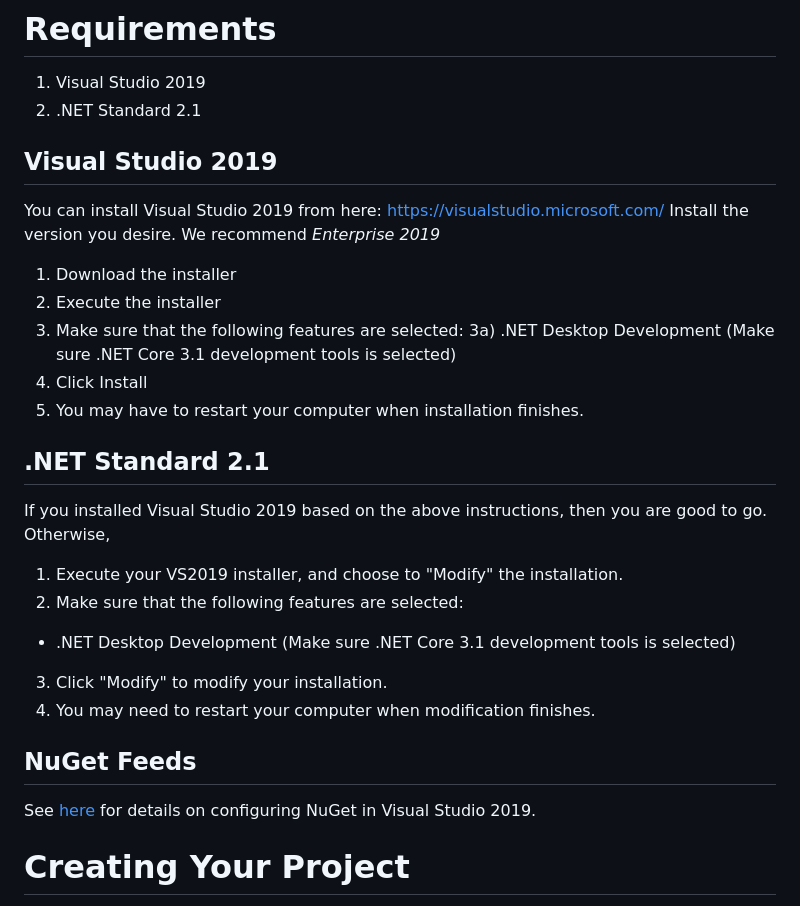
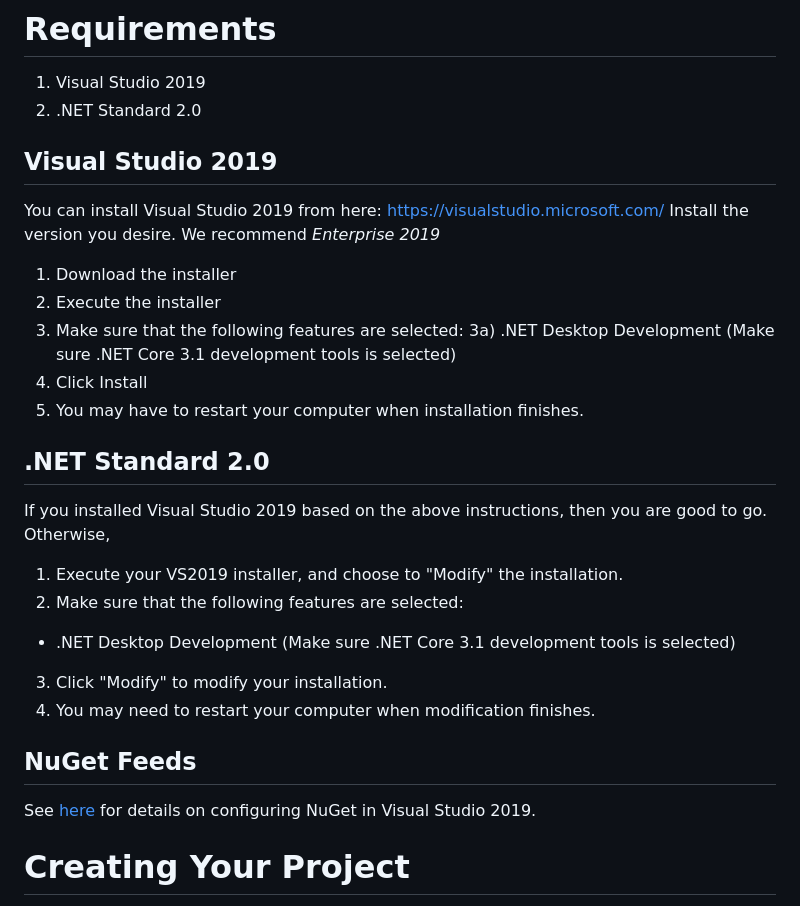
Before and after one commit to microsoft/microsoft-performance-toolkit-sdk, a Markdown page: documentation/Using-the-SDK/Creating-your-project.md, the part around one of its changes. Drawn GitHub-style.

```diff
--- a/documentation/Using-the-SDK/Creating-your-project.md
+++ b/documentation/Using-the-SDK/Creating-your-project.md
@@ -13,7 +13,7 @@ For simplicity, this section will assume you are using Visual Studio 2019. The i
 # Requirements
 
 1) Visual Studio 2019
-2) .NET Standard 2.1
+2) .NET Standard 2.0
 
 ## Visual Studio 2019
 
@@ -27,7 +27,7 @@ Install the version you desire. We recommend _Enterprise 2019_
 4) Click Install
 5) You may have to restart your computer when installation finishes.
 
-## .NET Standard 2.1
+## .NET Standard 2.0
 
 If you installed Visual Studio 2019 based on the above instructions, then you are good to go. Otherwise,
 
```
Also changed, not shown: other parts of documentation/Using-the-SDK/Creating-your-project.md (+8 -5 lines), documentation/Using-the-SDK/Creating-tables.md (added, +84 -0 lines), documentation/Using-the-SDK/Creating-your-addin.md (added, +242 -0 lines), documentation/Using-the-SDK/.attachments/VS2017_Create_New_Project-f151d280-ecd7-45be-bde0-6ac5f23340e8.PNG (added), documentation/Using-the-SDK/.attachments/VS2017_New_DotNetStandard_20_Project-33e8f885-59cc-436b-bb41-ec56b872d42d.PNG (added).
